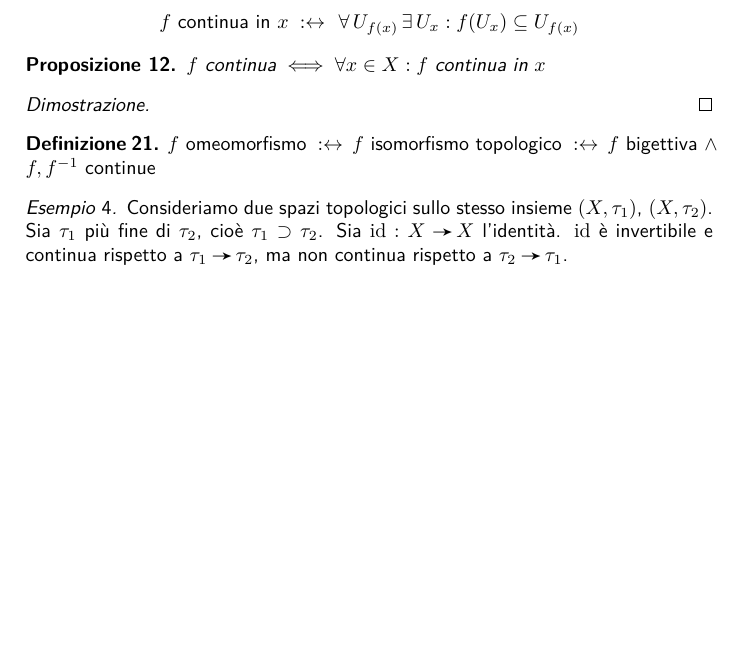
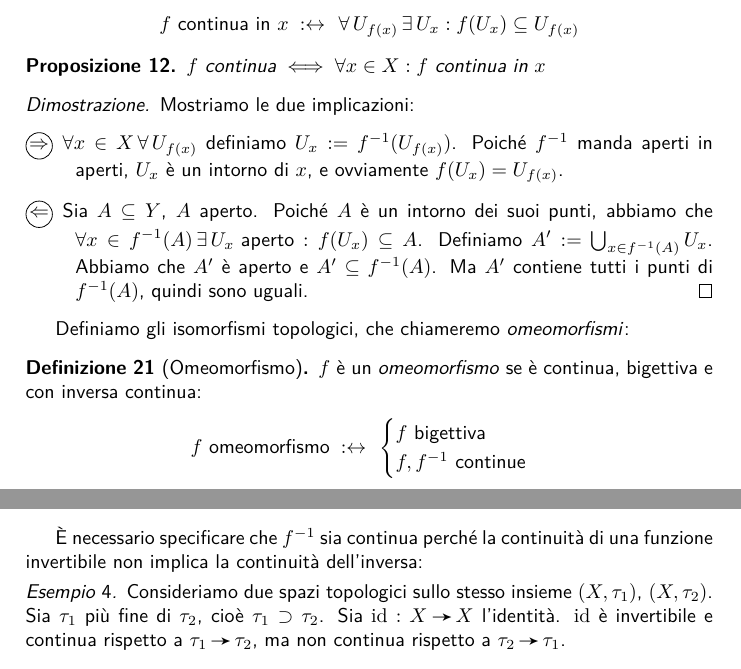
Before and after one commit to mcosta18/G2, a LaTeX document (appunti.tex, which reads lez-2016-02-17.tex, macros.sty): part of page 8 of 20 before the commit and two parts of pages 8 and 9 of 20 after it, the two joined at a grey line, cut so that both start at the same text, the shorter picture padded with empty space. Compiled offline with pdfLaTeX.

Commit message:
continua riscrittura lezione 02-17 modificata spaziatura di \funarrow sistemato README

```diff
--- a/lez-2016-02-17.tex
+++ b/lez-2016-02-17.tex
@@ -202,15 +202,42 @@ Possiamo definire una forma \emph{locale} di continuità e collegarla alla nozio
 \end{prop}
 
 \begin{proof}
-
+	Mostriamo le due implicazioni:
+	\begin{description}
+		\item[\proofrightarrow]
+			$\forall x\in X\,\forall\,U_{f(x)}$ definiamo $U_x\is f^{-1}(U_{f(x)})$.
+			Poiché $f^{-1}$ manda aperti in aperti, $U_x$ è un intorno di $x$,
+			e ovviamente $f(U_x)=U_{f(x)}$.
+		\item[\proofleftarrow]
+			Sia  $A\subseteq Y$, $A$ aperto.
+			Poiché $A$ è un intorno dei suoi punti, abbiamo che
+			$\forall x\in f^{-1}(A)\,\exists\,U_x\text{ aperto}:f(U_x)\subseteq A$.
+			Definiamo $A'\is\union_{x\in f^{-1}(A)}U_x$.
+			Abbiamo che $A'$ è aperto e $A'\subseteq f^{-1}(A)$.
+			Ma $A'$ contiene tutti i punti di $f^{-1}(A)$, quindi sono uguali.
+			\qedhere
+	\end{description}
 \end{proof}
 
-\begin{defn}
-$f\text{ omeomorfismo}\means f\text{ isomorfismo topologico}\means f\text{ bigettiva }\et f, f^{-1}\text{ continue}$
+Definiamo gli isomorfismi topologici, che chiameremo \emph{omeomorfismi}:
+
+\begin{defn}[Omeomorfismo]
+	$f$ è un \emph{omeomorfismo} se è continua, bigettiva e con inversa continua:
+	\[f\text{ omeomorfismo}\means
+	\begin{cases}
+		f\text{ bigettiva }\\
+		f, f^{-1}\text{ continue}
+	\end{cases}\]
 \end{defn}
 
+È necessario specificare che $f^{-1}$ sia continua perché la continuità di una funzione invertibile non implica la continuità dell'inversa:
+
 \begin{es}
-Consideriamo due spazi topologici sullo stesso insieme $(X,\tau_1)$, $(X,\tau_2)$. Sia $\tau_1$ più fine di $\tau_2$, cioè $\tau_1\supset\tau_2$. Sia $\fundef[\id]XX$ l'identità. $\id$ è invertibile e continua rispetto a $\tau_1\funarrow\tau_2$, ma non continua rispetto a $\tau_2\funarrow\tau_1$.
+	Consideriamo due spazi topologici sullo stesso insieme $(X,\tau_1)$, $(X,\tau_2)$.
+	Sia $\tau_1$ più fine di $\tau_2$, cioè $\tau_1\supset\tau_2$.
+	Sia $\fundef[\id]XX$ l'identità.
+	$\id$ è invertibile e continua rispetto a $\tau_1\funarrow\tau_2$,
+	ma non continua rispetto a $\tau_2\funarrow\tau_1$.
 \end{es}
 
 \titlet{Separazione e numerabilità}
--- a/macros.sty
+++ b/macros.sty
@@ -70,7 +70,7 @@
 \newcommand*\Setdef[2][x]{\left\{{#1}\vphantom{#2}\right.\left|\,{#2}\vphantom{#1}\right\}} % set definition (with big brackets)
 \newcommand*\pset{\mathscr{P}} % power set
 
-\newcommand*\funarrow{\;\chemarrow\,} % arrow used to declare functions
+\newcommand*\funarrow{\:\chemarrow\,} % arrow used to declare functions
 \newcommand*\fundef[3][f]{{#1}\nolinebreak:\nolinebreak{#2}\funarrow{#3}} % function declaration
 \DeclareMathOperator\img{Img} % image of a subset of the domain
 
```
Also changed, not shown: README.md.
